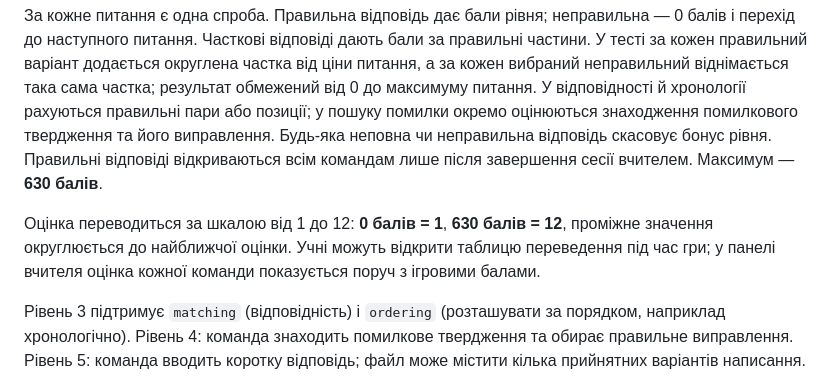
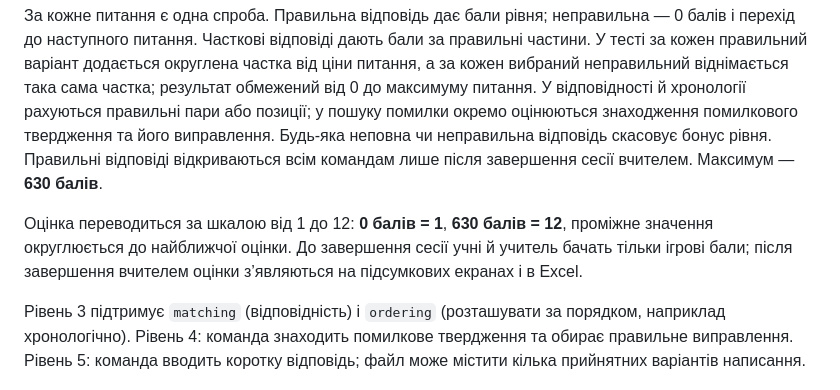
Before and after one commit to irishka464642/quest-classroom, a Markdown page: README.md, the part around the change. GitHub-like rendering.

Commit message:
Document final-only grade display

```diff
--- a/README.md
+++ b/README.md
@@ -14,7 +14,7 @@
 
 За кожне питання є одна спроба. Правильна відповідь дає бали рівня; неправильна — 0 балів і перехід до наступного питання. Часткові відповіді дають бали за правильні частини. У тесті за кожен правильний варіант додається округлена частка від ціни питання, а за кожен вибраний неправильний віднімається така сама частка; результат обмежений від 0 до максимуму питання. У відповідності й хронології рахуються правильні пари або позиції; у пошуку помилки окремо оцінюються знаходження помилкового твердження та його виправлення. Будь-яка неповна чи неправильна відповідь скасовує бонус рівня. Правильні відповіді відкриваються всім командам лише після завершення сесії вчителем. Максимум — **630 балів**.
 
-Оцінка переводиться за шкалою від 1 до 12: **0 балів = 1**, **630 балів = 12**, проміжне значення округлюється до найближчої оцінки. Учні можуть відкрити таблицю переведення під час гри; у панелі вчителя оцінка кожної команди показується поруч з ігровими балами.
+Оцінка переводиться за шкалою від 1 до 12: **0 балів = 1**, **630 балів = 12**, проміжне значення округлюється до найближчої оцінки. До завершення сесії учні й учитель бачать тільки ігрові бали; після завершення вчителем оцінки з’являються на підсумкових екранах і в Excel.
 
 Рівень 3 підтримує `matching` (відповідність) і `ordering` (розташувати за порядком, наприклад хронологічно). Рівень 4: команда знаходить помилкове твердження та обирає правильне виправлення. Рівень 5: команда вводить коротку відповідь; файл може містити кілька прийнятних варіантів написання.
 
```
